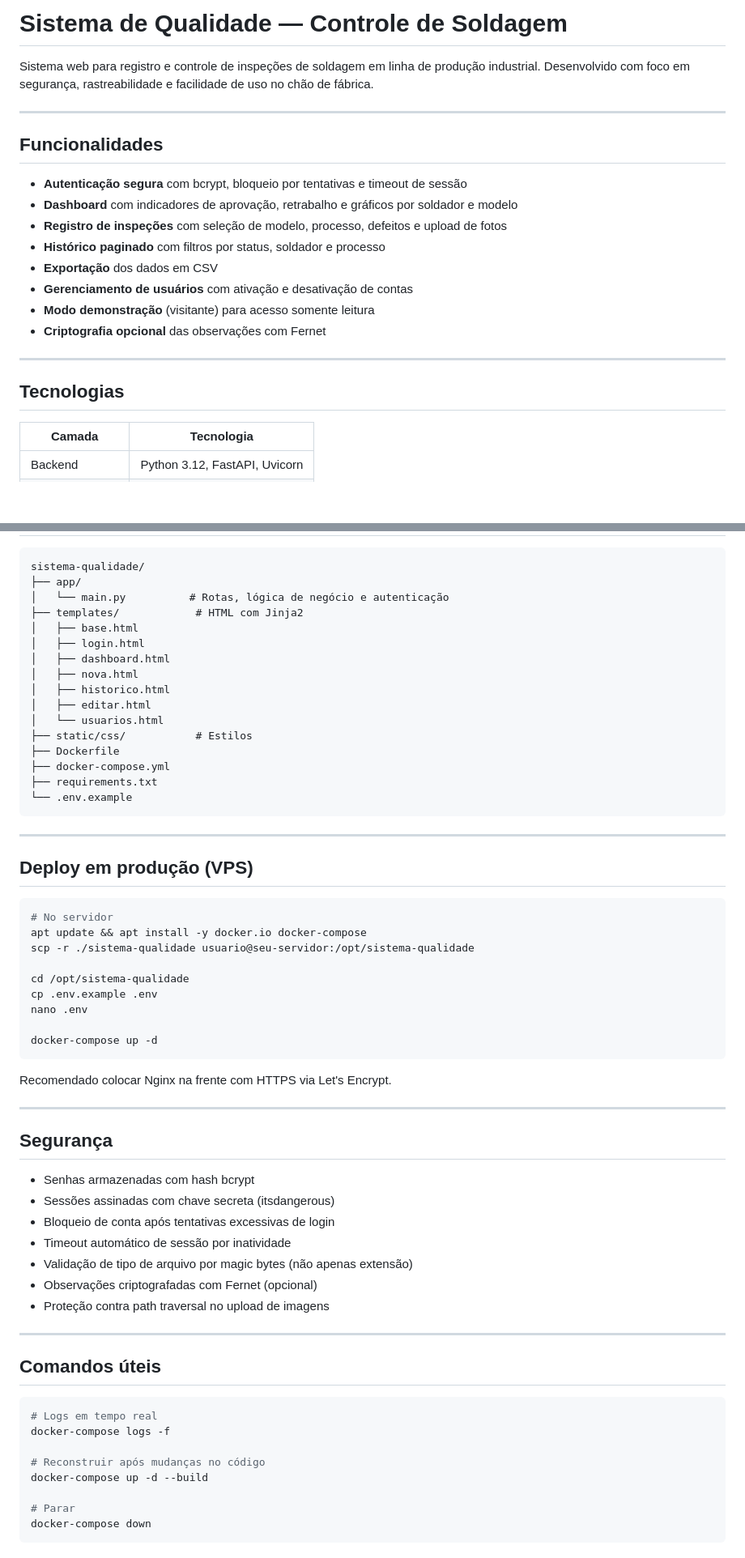
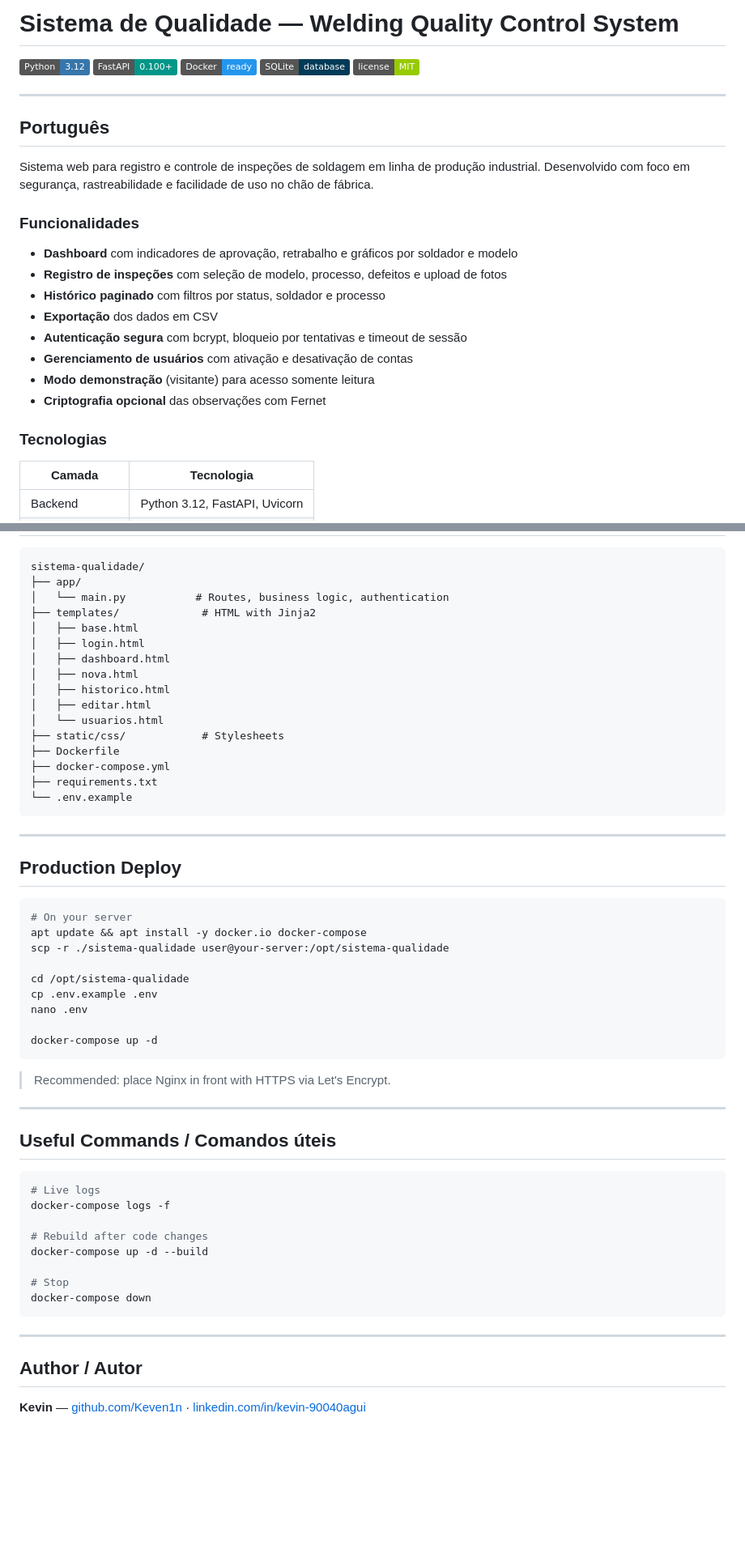
Before and after one commit to Keven1n/sistema-qualidade, a Markdown page: README.md, 2 parts joined by grey strips. Shown at 81% size. Rendered like a GitHub page; badges without logos; blank space fills up the shorter version.

````diff
--- a/README.md
+++ b/README.md
@@ -1,23 +1,29 @@
-# Sistema de Qualidade — Controle de Soldagem
+# Sistema de Qualidade — Welding Quality Control System
+
+![Python](https://img.shields.io/badge/Python-3.12-3776AB?style=flat&logo=python&logoColor=white)
+![FastAPI](https://img.shields.io/badge/FastAPI-0.100+-009688?style=flat&logo=fastapi&logoColor=white)
+![Docker](https://img.shields.io/badge/Docker-ready-2496ED?style=flat&logo=docker&logoColor=white)
+![SQLite](https://img.shields.io/badge/SQLite-database-003B57?style=flat&logo=sqlite&logoColor=white)
+![License](https://img.shields.io/badge/license-MIT-green?style=flat)
+
+---
+
+## Português
 
 Sistema web para registro e controle de inspeções de soldagem em linha de produção industrial. Desenvolvido com foco em segurança, rastreabilidade e facilidade de uso no chão de fábrica.
 
----
+### Funcionalidades
 
-## Funcionalidades
-
-- **Autenticação segura** com bcrypt, bloqueio por tentativas e timeout de sessão
 - **Dashboard** com indicadores de aprovação, retrabalho e gráficos por soldador e modelo
 - **Registro de inspeções** com seleção de modelo, processo, defeitos e upload de fotos
 - **Histórico paginado** com filtros por status, soldador e processo
 - **Exportação** dos dados em CSV
+- **Autenticação segura** com bcrypt, bloqueio por tentativas e timeout de sessão
 - **Gerenciamento de usuários** com ativação e desativação de contas
 - **Modo demonstração** (visitante) para acesso somente leitura
 - **Criptografia opcional** das observações com Fernet
 
----
-
-## Tecnologias
+### Tecnologias
 
 | Camada | Tecnologia |
 |---|---|
@@ -67,8 +119,8 @@ python3 -c "import bcrypt; print(bcrypt.hashpw('SUA_SENHA'.encode(), bcrypt.gens
 ```
 sistema-qualidade/
 ├── app/
-│   └── main.py          # Rotas, lógica de negócio e autenticação
-├── templates/            # HTML com Jinja2
+│   └── main.py           # Routes, business logic, authentication
+├── templates/             # HTML with Jinja2
 │   ├── base.html
 │   ├── login.html
 │   ├── dashboard.html
@@ -76,7 +128,7 @@ sistema-qualidade/
 │   ├── historico.html
 │   ├── editar.html
 │   └── usuarios.html
-├── static/css/           # Estilos
+├── static/css/            # Stylesheets
 ├── Dockerfile
 ├── docker-compose.yml
 ├── requirements.txt
@@ -85,12 +137,12 @@ sistema-qualidade/
 
 ---
 
-## Deploy em produção (VPS)
+## Production Deploy
 
 ```bash
-# No servidor
+# On your server
 apt update && apt install -y docker.io docker-compose
-scp -r ./sistema-qualidade usuario@seu-servidor:/opt/sistema-qualidade
+scp -r ./sistema-qualidade user@your-server:/opt/sistema-qualidade
 
 cd /opt/sistema-qualidade
 cp .env.example .env
@@ -99,31 +151,25 @@ nano .env
 docker-compose up -d
 ```
 
-Recomendado colocar Nginx na frente com HTTPS via Let's Encrypt.
+> Recommended: place Nginx in front with HTTPS via Let's Encrypt.
 
 ---
 
-## Segurança
+## Useful Commands / Comandos úteis
 
-- Senhas armazenadas com hash bcrypt
-- Sessões assinadas com chave secreta (itsdangerous)
-- Bloqueio de conta após tentativas excessivas de login
-- Timeout automático de sessão por inatividade
-- Validação de tipo de arquivo por magic bytes (não apenas extensão)
-- Observações criptografadas com Fernet (opcional)
-- Proteção contra path traversal no upload de imagens
+```bash
+# Live logs
+docker-compose logs -f
+
+# Rebuild after code changes
+docker-compose up -d --build
+
+# Stop
+docker-compose down
+```
 
 ---
 
-## Comandos úteis
+## Author / Autor
 
-```bash
-# Logs em tempo real
-docker-compose logs -f
-
-# Reconstruir após mudanças no código
-docker-compose up -d --build
-
-# Parar
-docker-compose down
-```
+**Kevin** — [github.com/Keven1n](https://github.com/Keven1n) · [linkedin.com/in/kevin-90040agui](https://linkedin.com/in/kevin-90040agui)
````
Also changed, not shown: other parts of README.md (+62 -16 lines).
